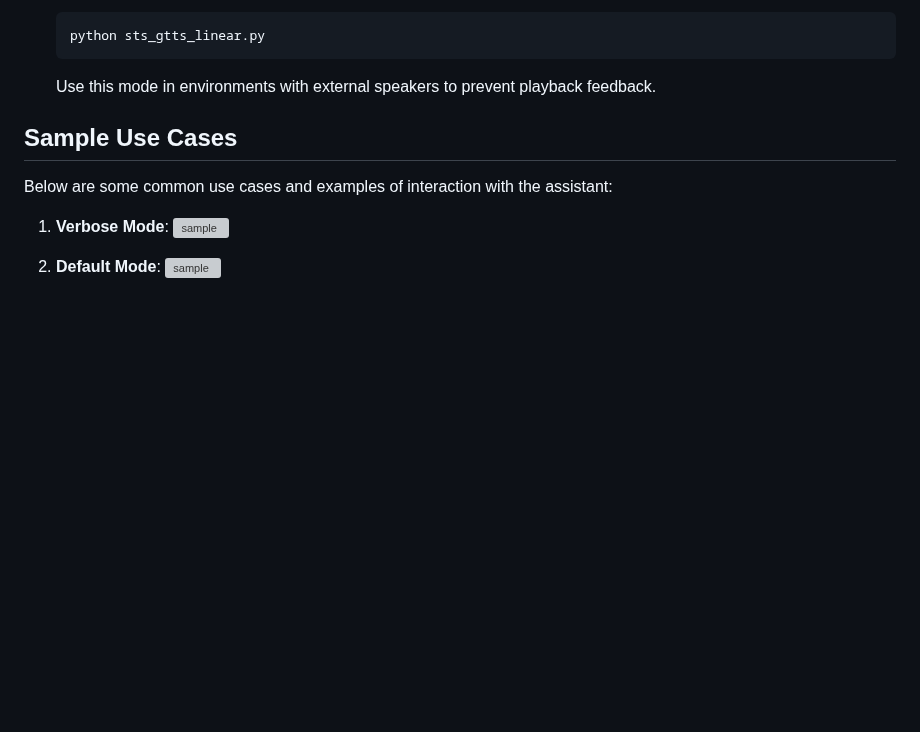
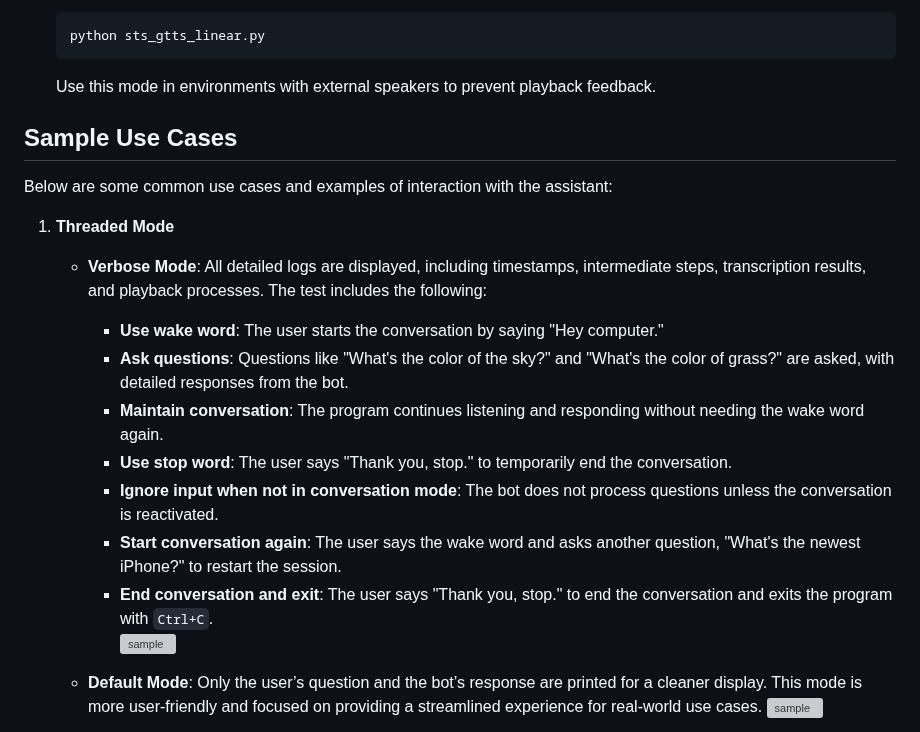
Before and after one commit to bigfishhhhhzoey/GenerativeAI, a Markdown page: Speech-Text-Speech/GTTS/README.md, the part around one of its changes. Drawn GitHub-style; blank space fills up the shorter version; grey boxes are pictures that could not be loaded.

```diff
--- a/Speech-Text-Speech/GTTS/README.md
+++ b/Speech-Text-Speech/GTTS/README.md
@@ -112,8 +112,18 @@ GTTS/
 ## **Sample Use Cases**
 Below are some common use cases and examples of interaction with the assistant:
 
-1. **Verbose Mode**:
+1. **Threaded Mode**
+   - **Verbose Mode**:
+   All detailed logs are displayed, including timestamps, intermediate steps, transcription results, and playback processes. The test includes the following:
+     - **Use wake word**: The user starts the conversation by saying "Hey computer."
+     - **Ask questions**: Questions like "What's the color of the sky?" and "What's the color of grass?" are asked, with detailed responses from the bot.
+     - **Maintain conversation**: The program continues listening and responding without needing the wake word again.
+     - **Use stop word**: The user says "Thank you, stop." to temporarily end the conversation.
+     - **Ignore input when not in conversation mode**: The bot does not process questions unless the conversation is reactivated.
+     - **Start conversation again**: The user says the wake word and asks another question, "What's the newest iPhone?" to restart the session.
+     - **End conversation and exit**: The user says "Thank you, stop." to end the conversation and exits the program with `Ctrl+C`.
    ![sample](images/verbose.png)
 
-2. **Default Mode**:
+   - **Default Mode**:
+   Only the user’s question and the bot’s response are printed for a cleaner display. This mode is more user-friendly and focused on providing a streamlined experience for real-world use cases.
    ![sample](images/default.png)
```
Also changed, not shown: other parts of Speech-Text-Speech/GTTS/README.md (+3 -0 lines).
